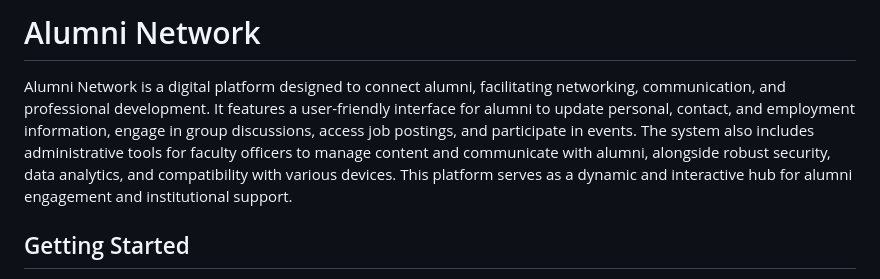
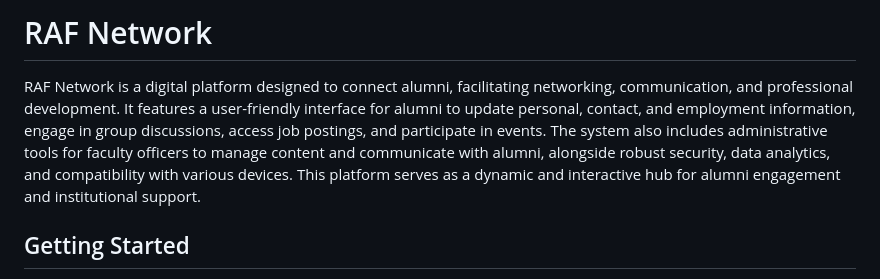
Before and after one commit to RAFSoftLab/raf-alumni, a Markdown page: README.md, the part around the change. Drawn GitHub-style.

```diff
--- a/README.md
+++ b/README.md
@@ -1,6 +1,6 @@
-# Alumni Network
+# RAF Network
 
-Alumni Network is a digital platform designed to connect alumni, facilitating networking, communication, and professional development. It features a user-friendly interface for alumni to update personal, contact, and employment information, engage in group discussions, access job postings, and participate in events. The system also includes administrative tools for faculty officers to manage content and communicate with alumni, alongside robust security, data analytics, and compatibility with various devices. This platform serves as a dynamic and interactive hub for alumni engagement and institutional support.
+RAF Network is a digital platform designed to connect alumni, facilitating networking, communication, and professional development. It features a user-friendly interface for alumni to update personal, contact, and employment information, engage in group discussions, access job postings, and participate in events. The system also includes administrative tools for faculty officers to manage content and communicate with alumni, alongside robust security, data analytics, and compatibility with various devices. This platform serves as a dynamic and interactive hub for alumni engagement and institutional support.
 
 ## Getting Started
 
```
